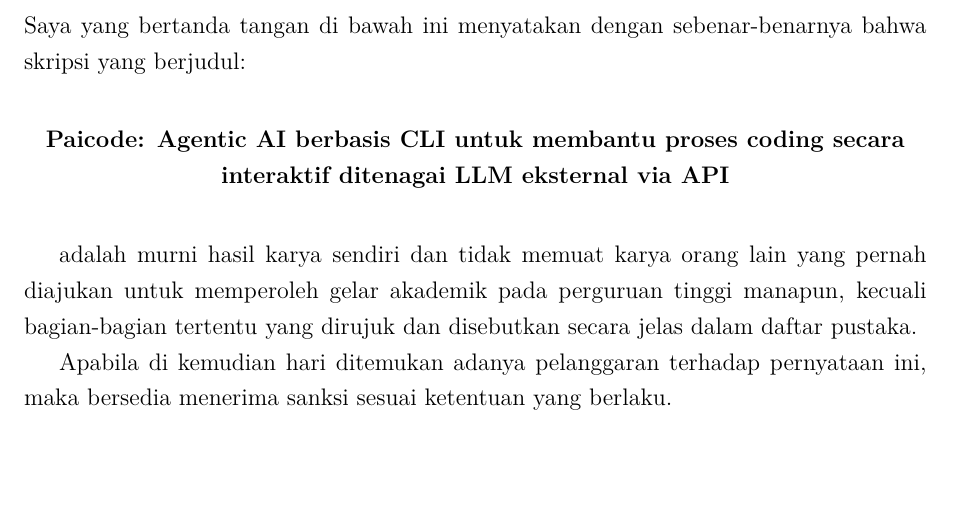
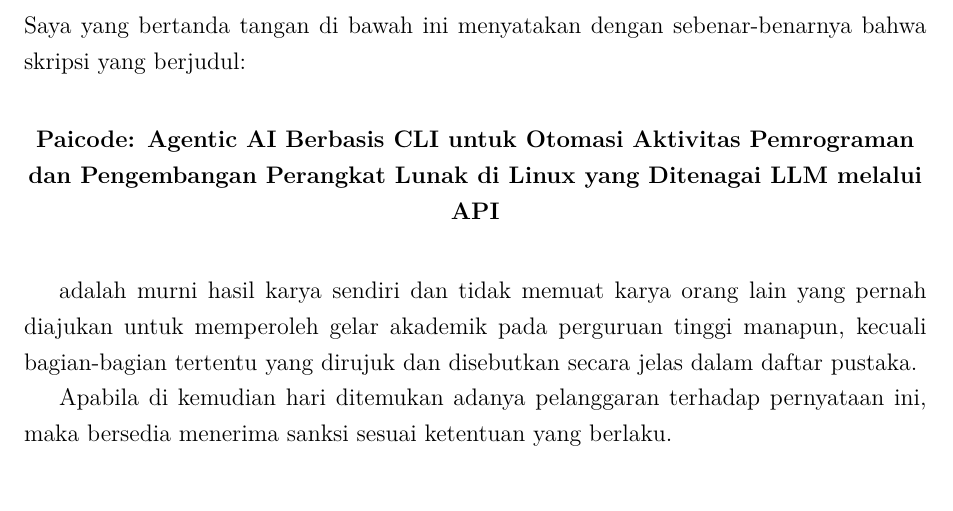
Before and after one commit to gtkrshnaaa/skripsipaicode, a LaTeX thesis (skripsi_latex/main.tex): part of page 4 of 32, cut so that both start at the same text. Compiled offline with pdfLaTeX.

Commit message:
docs(tex): update tex file for front page and update compiled pdf

```diff
--- a/skripsi_latex/main.tex
+++ b/skripsi_latex/main.tex
@@ -68,7 +68,7 @@
   {\titlerule\vspace{1ex}\filright}
 
 % --- Document meta (edit these) ---
-\newcommand{\JudulSkripsi}{Paicode: Agentic AI berbasis CLI untuk membantu proses coding secara interaktif ditenagai LLM eksternal via API}
+\newcommand{\JudulSkripsi}{Paicode: Agentic AI Berbasis CLI untuk Otomasi Aktivitas Pemrograman dan Pengembangan Perangkat Lunak di Linux yang Ditenagai LLM melalui API}
 \newcommand{\NamaMahasiswa}{I PUTU GEDE GILANG TEJA KRISHNA}
 \newcommand{\NIM}{225410001}
 \newcommand{\Prodi}{INFORMATIKA}
```
Also changed, not shown: skripsi_latex/skripsipdf/skripsigtkrshnaaa.pdf.
